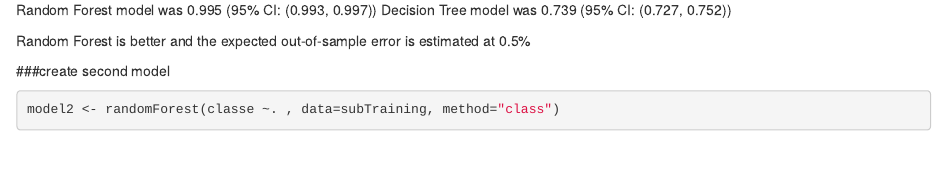
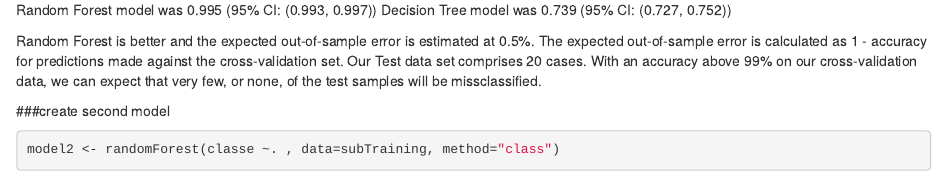
Before and after one commit to irbtim/Practice-Machine-learning, an R Markdown document (Prediction Assignment.Rmd): the page in a window 1100 px wide, from 2960 px down. Rendered offline with R 4.5, knitr and Pandoc, with nearby package versions; some code elsewhere in the file could not run offline.

Commit message:
Update Prediction Assignment.Rmd

````diff
--- a/Prediction Assignment.Rmd
+++ b/Prediction Assignment.Rmd
@@ -88,7 +88,7 @@ Random Forest algorithm performed better than Decision Trees
 Random Forest model was 0.995 (95% CI: (0.993, 0.997))
 Decision Tree model was 0.739 (95% CI: (0.727, 0.752))
 
-Random Forest is better and the expected out-of-sample error is estimated at 0.5%
+Random Forest is better and the expected out-of-sample error is estimated at 0.5%. The expected out-of-sample error is calculated as 1 - accuracy for predictions made against the cross-validation set. Our Test data set comprises 20 cases. With an accuracy above 99% on our cross-validation data, we can expect that very few, or none, of the test samples will be missclassified.
 
 ###create second model
 ```{r}
````
